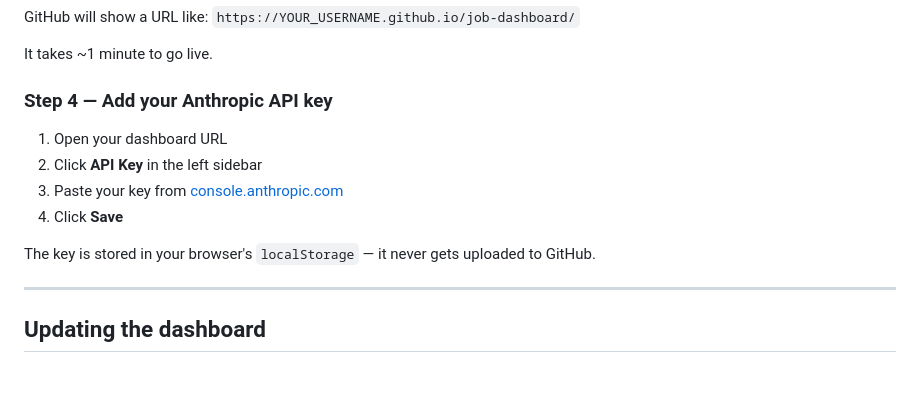
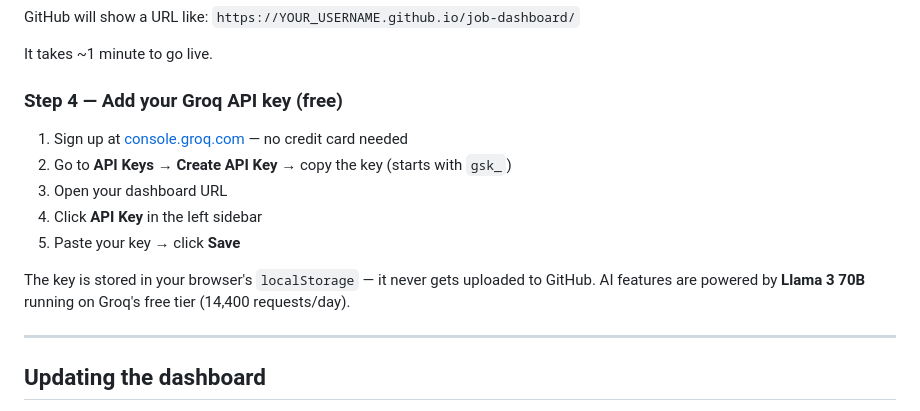
Before and after one commit to purnendusardar/job-dashboard, a Markdown page: README.md, the part around the change. GitHub-like rendering; blank space fills up the shorter version.

```diff
--- a/README.md
+++ b/README.md
@@ -51,14 +51,16 @@ GitHub will show a URL like: `https://YOUR_USERNAME.github.io/job-dashboard/`
 
 It takes ~1 minute to go live.
 
-### Step 4 — Add your Anthropic API key
+### Step 4 — Add your Groq API key (free)
 
-1. Open your dashboard URL
-2. Click **API Key** in the left sidebar
-3. Paste your key from [console.anthropic.com](https://console.anthropic.com)
-4. Click **Save**
+1. Sign up at [console.groq.com](https://console.groq.com) — no credit card needed
+2. Go to **API Keys** → **Create API Key** → copy the key (starts with `gsk_`)
+3. Open your dashboard URL
+4. Click **API Key** in the left sidebar
+5. Paste your key → click **Save**
 
 The key is stored in your browser's `localStorage` — it never gets uploaded to GitHub.
+AI features are powered by **Llama 3 70B** running on Groq's free tier (14,400 requests/day).
 
 ---
 
```
